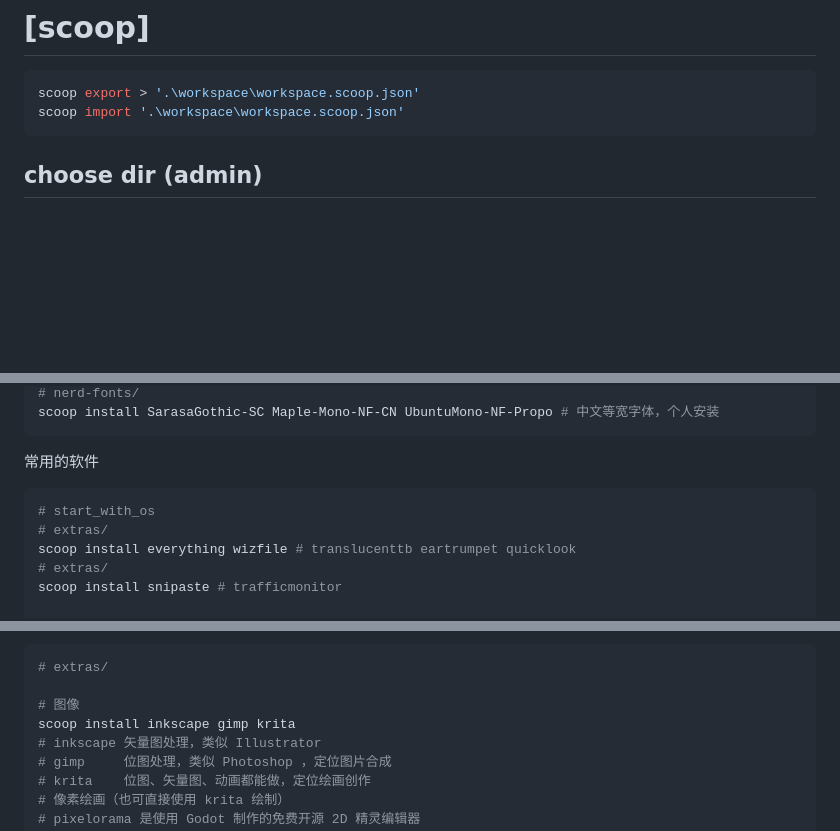
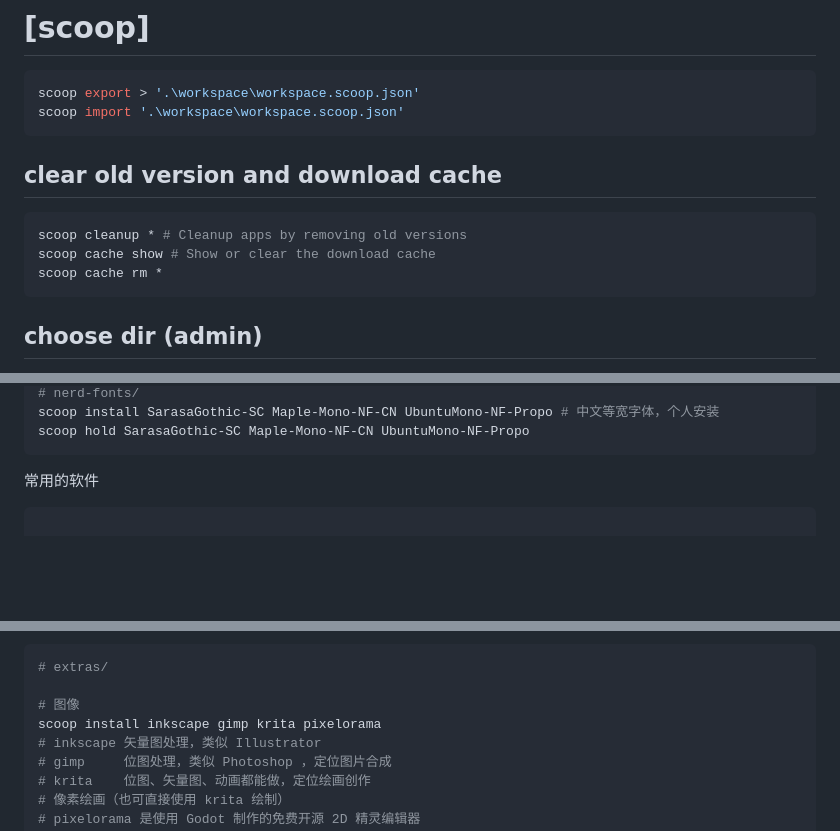
Before and after one commit to Arxoto/daily_diary, a Markdown page: workspace/workspace.scoop.md, 3 parts joined by grey strips. Rendered like a GitHub page; blank space fills up the shorter version.

````diff
--- a/workspace/workspace.scoop.md
+++ b/workspace/workspace.scoop.md
@@ -4,6 +4,14 @@
 ```shell
 scoop export > '.\workspace\workspace.scoop.json'
 scoop import '.\workspace\workspace.scoop.json'
+```
+
+## clear old version and download cache
+
+```shell
+scoop cleanup * # Cleanup apps by removing old versions
+scoop cache show # Show or clear the download cache
+scoop cache rm *
 ```
 
 ## choose dir (admin)
@@ -198,15 +226,11 @@ scoop install icaros-np
 # nerd-fonts/
 scoop install SarasaGothic-SC Maple-Mono-NF-CN UbuntuMono-NF-Propo # 中文等宽字体，个人安装
+scoop hold SarasaGothic-SC Maple-Mono-NF-CN UbuntuMono-NF-Propo
 ```
 
 常用的软件
 
 ```shell
-# start_with_os
-# extras/
-scoop install everything wizfile # translucenttb eartrumpet quicklook
-# extras/
-scoop install snipaste # trafficmonitor
 
 # extras/
 scoop install screentogif sharex
@@ -234,7 +258,7 @@ scoop install qtscrcpy
 # extras/
 
 # 图像
-scoop install inkscape gimp krita
+scoop install inkscape gimp krita pixelorama
 # inkscape 矢量图处理，类似 Illustrator
 # gimp     位图处理，类似 Photoshop ，定位图片合成
 # krita    位图、矢量图、动画都能做，定位绘画创作
````
Also changed, not shown: other parts of workspace/workspace.scoop.md (+45 -53 lines).
